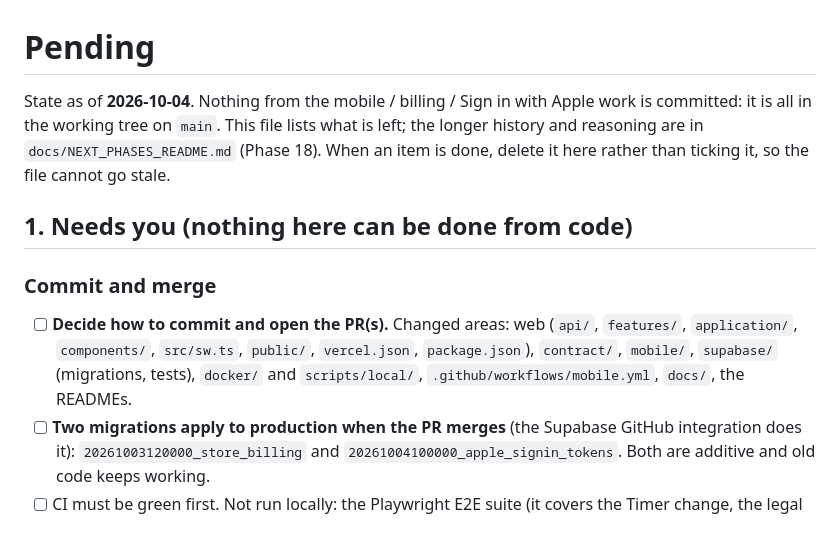
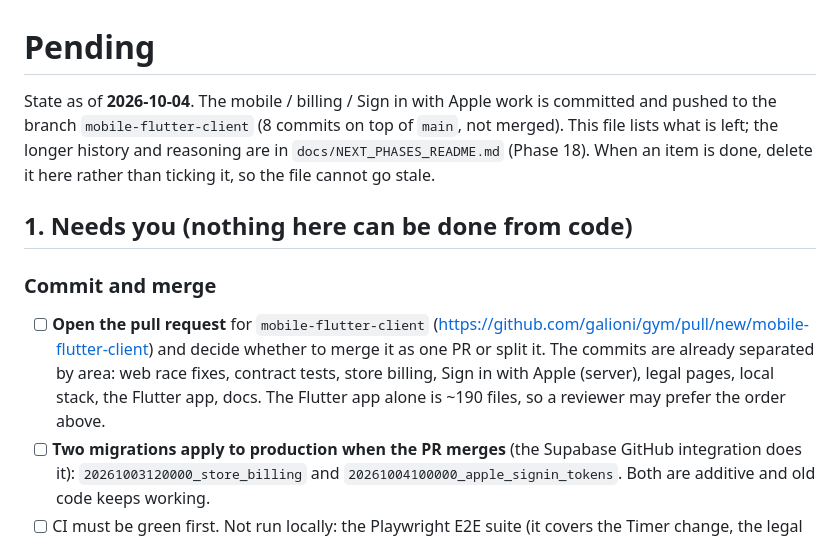
Before and after one commit to galioni/gym, a Markdown page: PENDING.md, the part around the change. GitHub-like rendering.

Commit message:
Docs: PENDING.md records the pushed branch
Co-Authored-By: Claude Sonnet 5.5 <noreply@anthropic.com>
Claude-Session: https://claude.ai/code/session_01EgA9y7u91LUYyAjwMrRGcD

```diff
--- a/PENDING.md
+++ b/PENDING.md
@@ -1,15 +1,16 @@
 # Pending
 
-State as of **2026-10-04**. Nothing from the mobile / billing / Sign in with Apple work is committed: it is all in the working
-tree on `main`. This file lists what is left; the longer history and reasoning are in `docs/NEXT_PHASES_README.md` (Phase 18). When
-an item is done, delete it here rather than ticking it, so the file cannot go stale.
+State as of **2026-10-04**. The mobile / billing / Sign in with Apple work is committed and pushed to the branch
+`mobile-flutter-client` (8 commits on top of `main`, not merged). This file lists what is left; the longer history and reasoning are
+in `docs/NEXT_PHASES_README.md` (Phase 18). When an item is done, delete it here rather than ticking it, so the file cannot go stale.
 
 ## 1. Needs you (nothing here can be done from code)
 
 ### Commit and merge
-- [ ] **Decide how to commit and open the PR(s).** Changed areas: web (`api/`, `features/`, `application/`, `components/`, `src/sw.ts`,
-  `public/`, `vercel.json`, `package.json`), `contract/`, `mobile/`, `supabase/` (migrations, tests), `docker/` and `scripts/local/`,
-  `.github/workflows/mobile.yml`, `docs/`, the READMEs.
+- [ ] **Open the pull request** for `mobile-flutter-client`
+  (https://github.com/galioni/gym/pull/new/mobile-flutter-client) and decide whether to merge it as one PR or split it. The commits are
+  already separated by area: web race fixes, contract tests, store billing, Sign in with Apple (server), legal pages, local stack,
+  the Flutter app, docs. The Flutter app alone is ~190 files, so a reviewer may prefer the order above.
 - [ ] **Two migrations apply to production when the PR merges** (the Supabase GitHub integration does it): `20261003120000_store_billing`
   and `20261004100000_apple_signin_tokens`. Both are additive and old code keeps working.
 - [ ] CI must be green first. Not run locally: the Playwright E2E suite (it covers the Timer change, the legal pages and the landing
```
